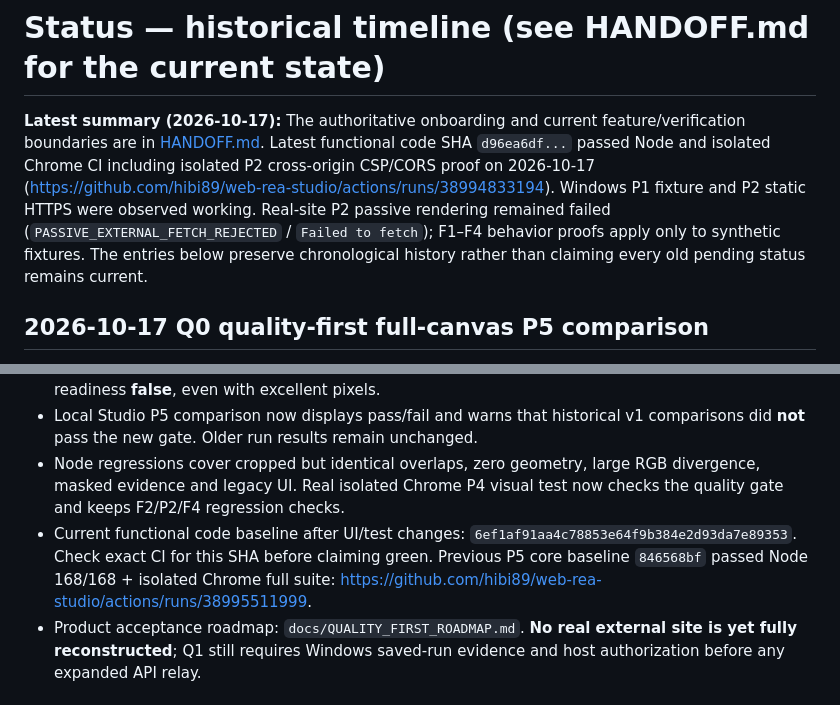
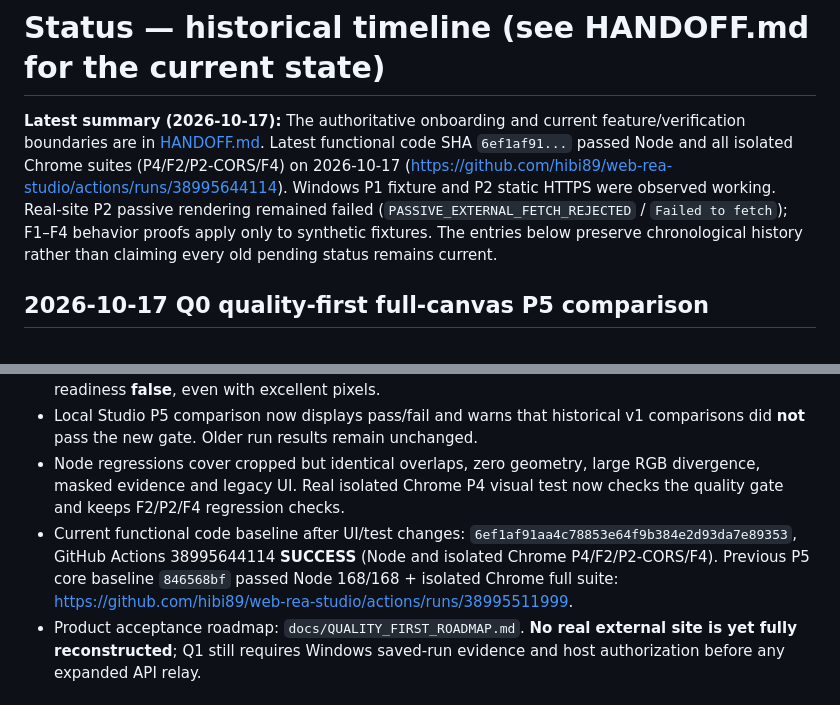
Before and after one commit to hibi89/web-rea-studio, a Markdown page: STATUS.md, 2 parts joined by grey strips. GitHub-like rendering.

Commit message:
docs(status): certify Q0 full-canvas P5 latest CI and distinguish production limits

```diff
--- a/STATUS.md
+++ b/STATUS.md
@@ -1,13 +1,13 @@
 # Status — historical timeline (see HANDOFF.md for the current state)
 
-**Latest summary (2026-10-17):** The authoritative onboarding and current feature/verification boundaries are in [HANDOFF.md](HANDOFF.md). Latest functional code SHA `d96ea6df...` passed Node and isolated Chrome CI including isolated P2 cross-origin CSP/CORS proof on 2026-10-17 (https://github.com/hibi89/web-rea-studio/actions/runs/38994833194). Windows P1 fixture and P2 static HTTPS were observed working. Real-site P2 passive rendering remained failed (`PASSIVE_EXTERNAL_FETCH_REJECTED` / `Failed to fetch`); F1–F4 behavior proofs apply only to synthetic fixtures. The entries below preserve chronological history rather than claiming every old pending status remains current.
+**Latest summary (2026-10-17):** The authoritative onboarding and current feature/verification boundaries are in [HANDOFF.md](HANDOFF.md). Latest functional code SHA `6ef1af91...` passed Node and all isolated Chrome suites (P4/F2/P2-CORS/F4) on 2026-10-17 (https://github.com/hibi89/web-rea-studio/actions/runs/38995644114). Windows P1 fixture and P2 static HTTPS were observed working. Real-site P2 passive rendering remained failed (`PASSIVE_EXTERNAL_FETCH_REJECTED` / `Failed to fetch`); F1–F4 behavior proofs apply only to synthetic fixtures. The entries below preserve chronological history rather than claiming every old pending status remains current.
 
 ## 2026-10-17 Q0 quality-first full-canvas P5 comparison
 - Fixed visual false-positive: previously P5 ignored bottom-right notice area and compared only screenshot overlap. Now P5 v2 scores the **entire sampled canvas**, assigns 255 RGB error to missing pixels, records sample coverage, and does not automatically mask any region.
 - Added independent static-only quality gate (same screenshot dimensions, 100% coverage, >=90% sampled pixel match, <=20 RGB MAE, >=70% geometry match). Missing geometry/masked comparisons block this gate. The gate always declares functional/backend/autonomous-repair readiness **false**, even with excellent pixels.
 - Local Studio P5 comparison now displays pass/fail and warns that historical v1 comparisons did **not** pass the new gate. Older run results remain unchanged.
 - Node regressions cover cropped but identical overlaps, zero geometry, large RGB divergence, masked evidence and legacy UI. Real isolated Chrome P4 visual test now checks the quality gate and keeps F2/P2/F4 regression checks.
-- Current functional code baseline after UI/test changes: `6ef1af91aa4c78853e64f9b384e2d93da7e89353`. Check exact CI for this SHA before claiming green. Previous P5 core baseline `846568bf` passed Node 168/168 + isolated Chrome full suite: https://github.com/hibi89/web-rea-studio/actions/runs/38995511999.
+- Current functional code baseline after UI/test changes: `6ef1af91aa4c78853e64f9b384e2d93da7e89353`, GitHub Actions 38995644114 **SUCCESS** (Node and isolated Chrome P4/F2/P2-CORS/F4). Previous P5 core baseline `846568bf` passed Node 168/168 + isolated Chrome full suite: https://github.com/hibi89/web-rea-studio/actions/runs/38995511999.
 - Product acceptance roadmap: `docs/QUALITY_FIRST_ROADMAP.md`. **No real external site is yet fully reconstructed**; Q1 still requires Windows saved-run evidence and host authorization before any expanded API relay.
 
 ## 2026-10-17 P2 two-origin synthetic browser lab
```
